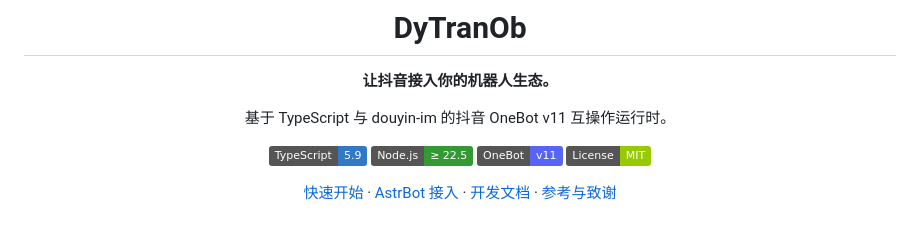
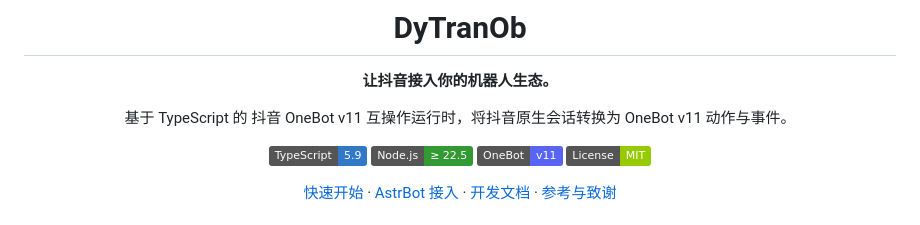
Before and after one commit to zxiyx/DyTranOb, a Markdown page: README.md, the part around the change. Drawn GitHub-style; badges without logos.

Commit message:
Update project description in README.md
Refine the description of the project to clarify its functionality.

```diff
--- a/README.md
+++ b/README.md
@@ -4,7 +4,7 @@
 
 **让抖音接入你的机器人生态。**
 
-基于 TypeScript 与 douyin-im 的抖音 OneBot v11 互操作运行时。
+基于 TypeScript 的 抖音 OneBot v11 互操作运行时，将抖音原生会话转换为 OneBot v11 动作与事件。
 
 ![TypeScript](https://img.shields.io/badge/TypeScript-5.9-3178C6?logo=typescript&logoColor=white)
 ![Node.js](https://img.shields.io/badge/Node.js-%E2%89%A5%2022.5-339933?logo=nodedotjs&logoColor=white)
```
